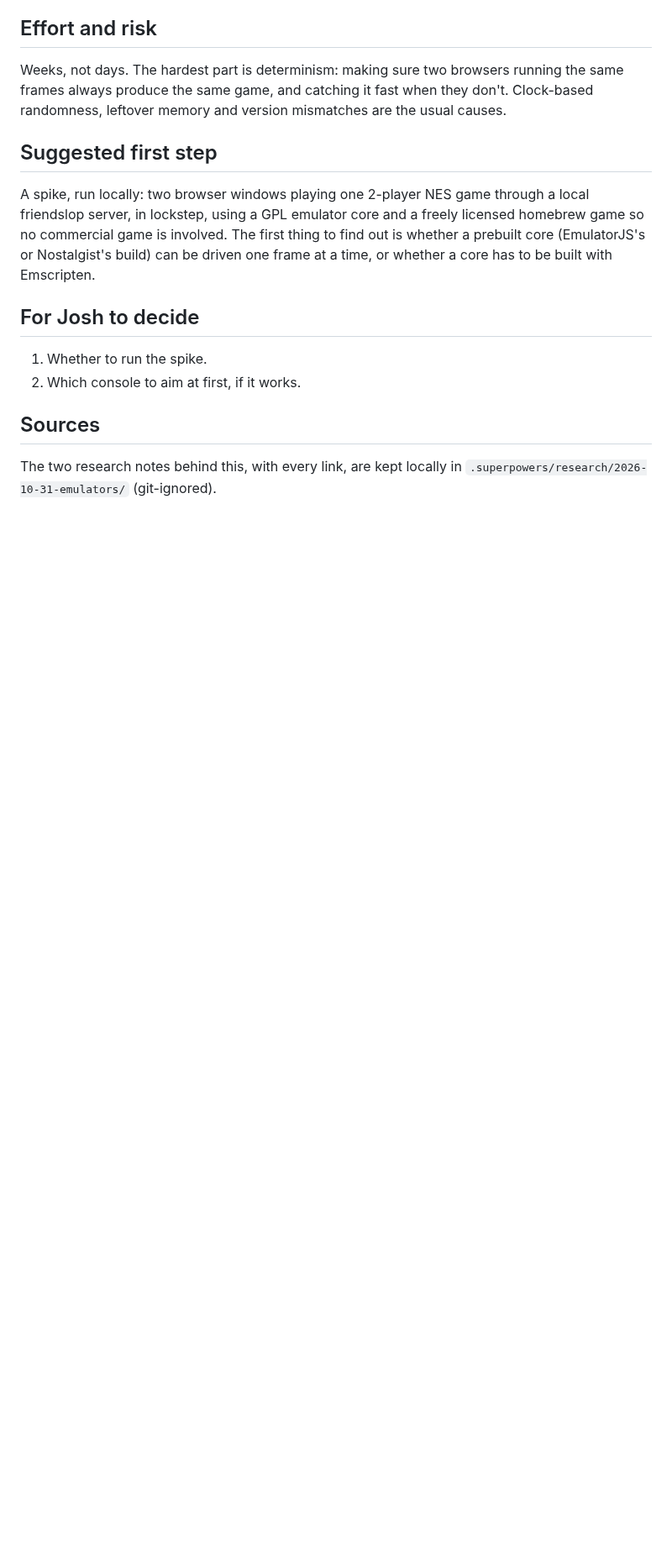
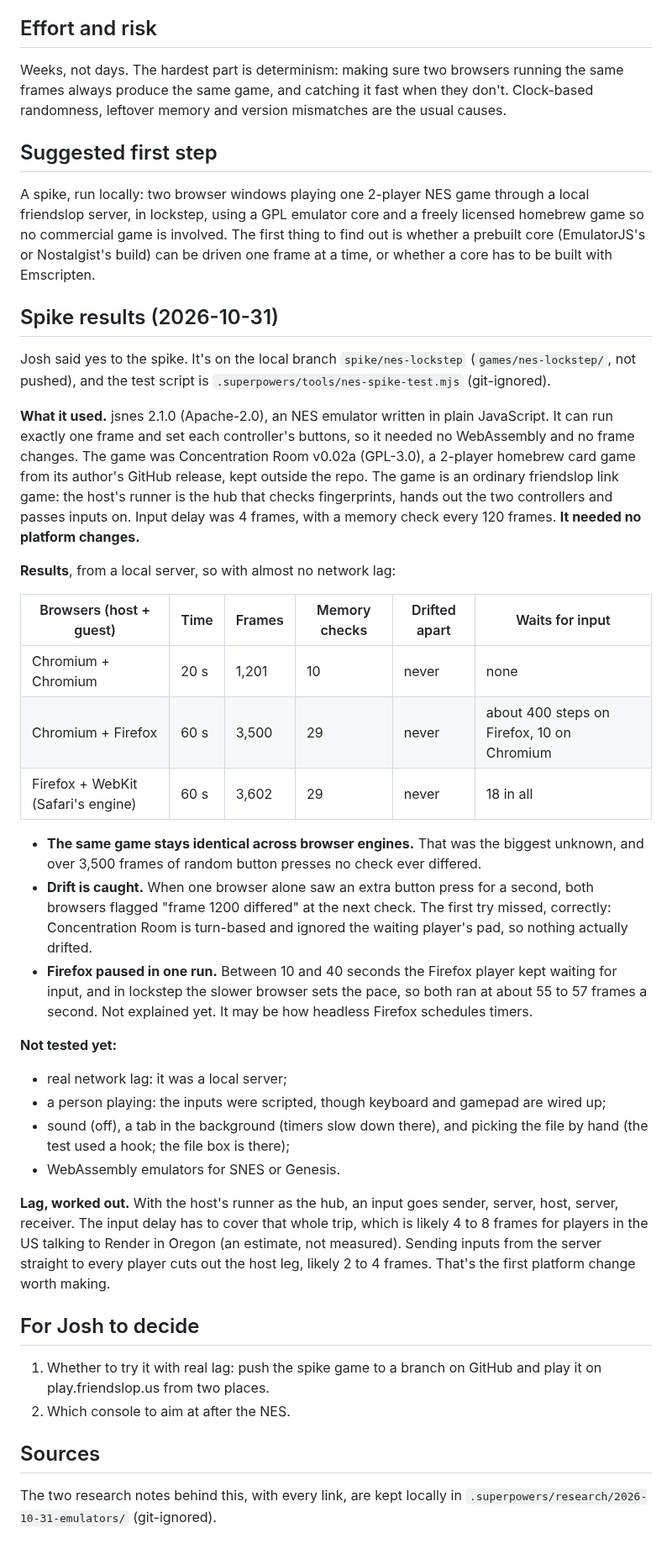
Before and after one commit to joshhickson/friendslop, a Markdown page: docs/research/2026-10-31-browser-emulators.md, the part around the change. Shown at 84% size. GitHub-like rendering; blank space fills up the shorter version.

Commit message:
Research: the NES lockstep spike's results
Co-Authored-By: Claude Opus 5.5 <noreply@anthropic.com>

```diff
--- a/docs/research/2026-10-31-browser-emulators.md
+++ b/docs/research/2026-10-31-browser-emulators.md
@@ -112,10 +112,53 @@ server, in lockstep, using a GPL emulator core and a freely licensed homebrew ga
 game is involved. The first thing to find out is whether a prebuilt core (EmulatorJS's or Nostalgist's
 build) can be driven one frame at a time, or whether a core has to be built with Emscripten.
 
+## Spike results (2026-10-31)
+
+Josh said yes to the spike. It's on the local branch `spike/nes-lockstep` (`games/nes-lockstep/`,
+not pushed), and the test script is `.superpowers/tools/nes-spike-test.mjs` (git-ignored).
+
+**What it used.** jsnes 2.1.0 (Apache-2.0), an NES emulator written in plain JavaScript. It can run
+exactly one frame and set each controller's buttons, so it needed no WebAssembly and no frame
+changes. The game was Concentration Room v0.02a (GPL-3.0), a 2-player homebrew card game from its
+author's GitHub release, kept outside the repo. The game is an ordinary friendslop link game: the
+host's runner is the hub that checks fingerprints, hands out the two controllers and passes inputs
+on. Input delay was 4 frames, with a memory check every 120 frames. **It needed no platform changes.**
+
+**Results**, from a local server, so with almost no network lag:
+
+| Browsers (host + guest) | Time | Frames | Memory checks | Drifted apart | Waits for input |
+|---|---|---|---|---|---|
+| Chromium + Chromium | 20 s | 1,201 | 10 | never | none |
+| Chromium + Firefox | 60 s | 3,500 | 29 | never | about 400 steps on Firefox, 10 on Chromium |
+| Firefox + WebKit (Safari's engine) | 60 s | 3,602 | 29 | never | 18 in all |
+
+- **The same game stays identical across browser engines.** That was the biggest unknown, and over
+  3,500 frames of random button presses no check ever differed.
+- **Drift is caught.** When one browser alone saw an extra button press for a second, both browsers
+  flagged "frame 1200 differed" at the next check. The first try missed, correctly: Concentration Room
+  is turn-based and ignored the waiting player's pad, so nothing actually drifted.
+- **Firefox paused in one run.** Between 10 and 40 seconds the Firefox player kept waiting for input,
+  and in lockstep the slower browser sets the pace, so both ran at about 55 to 57 frames a second.
+  Not explained yet. It may be how headless Firefox schedules timers.
+
+**Not tested yet:**
+- real network lag: it was a local server;
+- a person playing: the inputs were scripted, though keyboard and gamepad are wired up;
+- sound (off), a tab in the background (timers slow down there), and picking the file by hand (the
+  test used a hook; the file box is there);
+- WebAssembly emulators for SNES or Genesis.
+
+**Lag, worked out.** With the host's runner as the hub, an input goes sender, server, host, server,
+receiver. The input delay has to cover that whole trip, which is likely 4 to 8 frames for players in
+the US talking to Render in Oregon (an estimate, not measured). Sending inputs from the server
+straight to every player cuts out the host leg, likely 2 to 4 frames. That's the first platform
+change worth making.
+
 ## For Josh to decide
 
-1. Whether to run the spike.
-2. Which console to aim at first, if it works.
+1. Whether to try it with real lag: push the spike game to a branch on GitHub and play it on
+   play.friendslop.us from two places.
+2. Which console to aim at after the NES.
 
 ## Sources
 
```
Also changed, not shown: TODO.md (+7 -2 lines).
